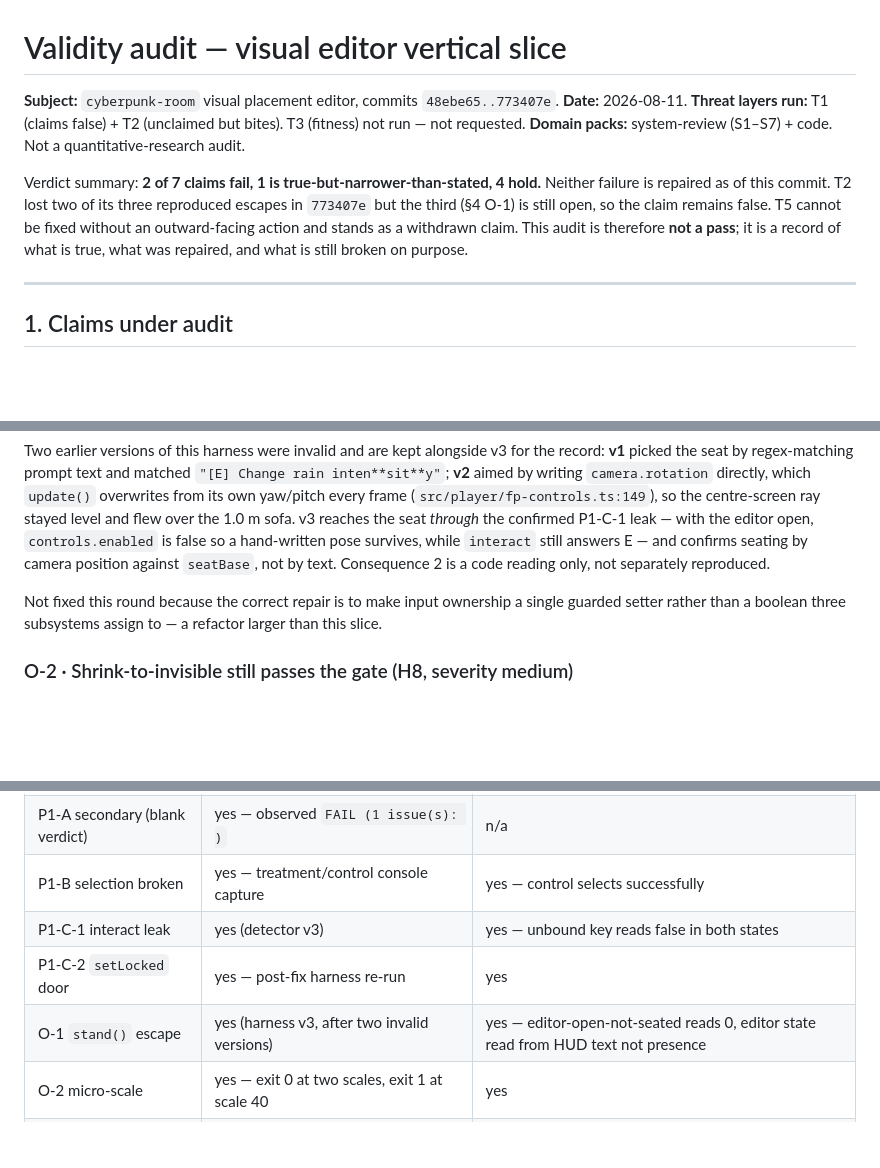
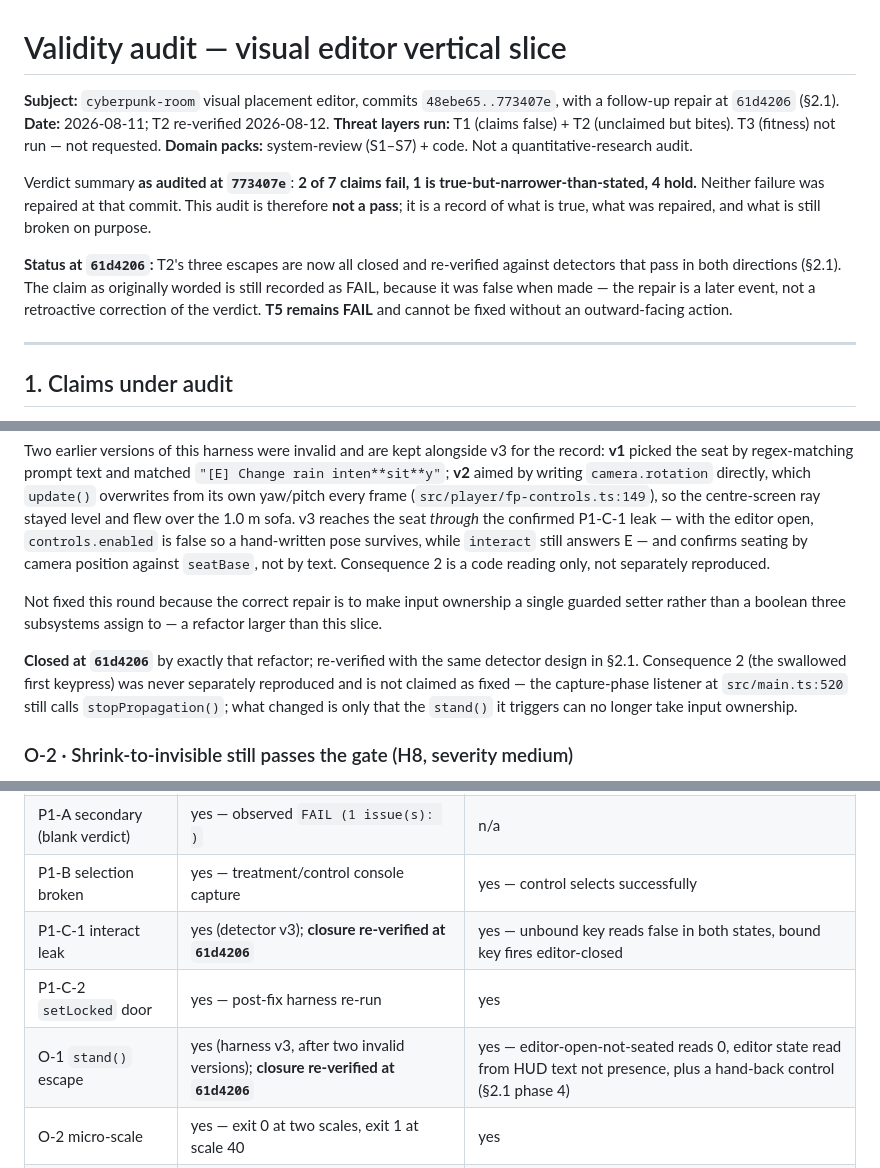
Before and after one commit to klmtseng/cyberpunk-room, a Markdown page: audit/editor_slice_audit.md, 3 parts joined by grey strips. Rendered like a GitHub page; blank space fills up the shorter version.

```diff
--- a/audit/editor_slice_audit.md
+++ b/audit/editor_slice_audit.md
@@ -1,16 +1,21 @@
 # Validity audit — visual editor vertical slice
 
-**Subject:** `cyberpunk-room` visual placement editor, commits `48ebe65..773407e`.
-**Date:** 2026-08-11. **Threat layers run:** T1 (claims false) + T2 (unclaimed but bites).
-T3 (fitness) not run — not requested.
+**Subject:** `cyberpunk-room` visual placement editor, commits `48ebe65..773407e`,
+with a follow-up repair at `61d4206` (§2.1).
+**Date:** 2026-08-11; T2 re-verified 2026-08-12. **Threat layers run:** T1 (claims
+false) + T2 (unclaimed but bites). T3 (fitness) not run — not requested.
 **Domain packs:** system-review (S1–S7) + code. Not a quantitative-research audit.
 
-Verdict summary: **2 of 7 claims fail, 1 is true-but-narrower-than-stated, 4 hold.**
-Neither failure is repaired as of this commit. T2 lost two of its three reproduced
-escapes in `773407e` but the third (§4 O-1) is still open, so the claim remains false.
-T5 cannot be fixed without an outward-facing action and stands as a withdrawn claim.
+Verdict summary **as audited at `773407e`**: **2 of 7 claims fail, 1 is
+true-but-narrower-than-stated, 4 hold.** Neither failure was repaired at that commit.
 This audit is therefore **not a pass**; it is a record of what is true, what was
 repaired, and what is still broken on purpose.
+
+**Status at `61d4206`:** T2's three escapes are now all closed and re-verified against
+detectors that pass in both directions (§2.1). The claim as originally worded is still
+recorded as FAIL, because it was false when made — the repair is a later event, not a
+retroactive correction of the verdict. **T5 remains FAIL** and cannot be fixed without
+an outward-facing action.
 
 ---
 
@@ -245,6 +322,12 @@ Not fixed this round because the correct repair is to make input ownership a sin
 guarded setter rather than a boolean three subsystems assign to — a refactor larger than
 this slice.
 
+**Closed at `61d4206`** by exactly that refactor; re-verified with the same detector
+design in §2.1. Consequence 2 (the swallowed first keypress) was never separately
+reproduced and is not claimed as fixed — the capture-phase listener at `src/main.ts:520`
+still calls `stopPropagation()`; what changed is only that the `stand()` it triggers can
+no longer take input ownership.
+
 ### O-2 · Shrink-to-invisible still passes the gate (H8, severity medium)
 
 `ROOM_ENVELOPE` catches an entity leaving the room. It does not catch one collapsing in
@@ -330,9 +413,9 @@ Nothing above is asserted without a reproduction. Explicitly:
 | P1-A gate blind spot | yes — 5 escape routes, before/after | yes — 2 in-room controls still PASS, WALL-NEW still fires |
 | P1-A secondary (blank verdict) | yes — observed `FAIL (1 issue(s): )` | n/a |
 | P1-B selection broken | yes — treatment/control console capture | yes — control selects successfully |
-| P1-C-1 interact leak | yes (detector v3) | yes — unbound key reads false in both states |
+| P1-C-1 interact leak | yes (detector v3); **closure re-verified at `61d4206`** | yes — unbound key reads false in both states, bound key fires editor-closed |
 | P1-C-2 `setLocked` door | yes — post-fix harness re-run | yes |
-| O-1 `stand()` escape | yes (harness v3, after two invalid versions) | yes — editor-open-not-seated reads 0, editor state read from HUD text not presence |
+| O-1 `stand()` escape | yes (harness v3, after two invalid versions); **closure re-verified at `61d4206`** | yes — editor-open-not-seated reads 0, editor state read from HUD text not presence, plus a hand-back control (§2.1 phase 4) |
 | O-2 micro-scale | yes — exit 0 at two scales, exit 1 at scale 40 | yes |
 | O-3 save scope | code-pinned, not runnable today (one entity exists) | n/a |
 | O-4 orphan validation | yes — malformed doc, gate output captured | n/a |
```
Also changed, not shown: other parts of audit/editor_slice_audit.md (+76 -2 lines).
